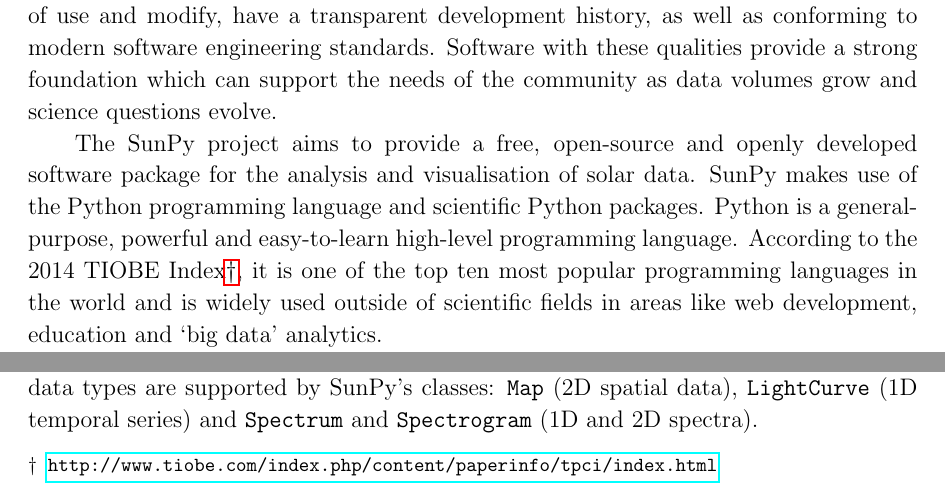
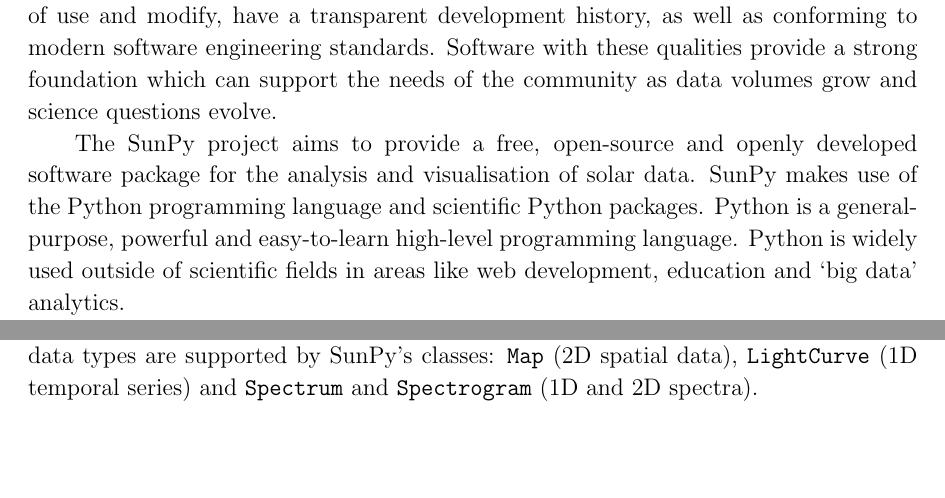
Before and after one commit to sunpy/sunpy-0.4-paper, a LaTeX paper (Sunpy_paper_0.4.tex, which reads 1-Introduction.tex): two parts of page 3 of 26, joined at a grey line, cut so that both start at the same text, the shorter picture padded with empty space. Compiled offline with pdfLaTeX.

Commit message:
edit to introduction

```diff
--- a/1-Introduction.tex
+++ b/1-Introduction.tex
@@ -25,10 +25,11 @@
 % schriste - i think it's important. it contrasts nicely with IDL and its tiny
 %community.
 %SJM: I think it should stay, it makes a point.
-According to the 2014 TIOBE
-Index\footnote{\url{http://www.tiobe.com/index.php/content/paperinfo/tpci/index.html}},
-it is one of the top ten most popular programming languages in the world
-and is widely used outside of scientific fields in areas like web development,
+%According to the 2014 TIOBE
+%Index\footnote{\url{http://www.tiobe.com/index.php/content/paperinfo/tpci/index.html}},
+%it is one of the top ten most popular programming languages in the world
+%removed until better reference is found for this statistic.
+Python is widely used outside of scientific fields in areas like web development,
 education and `big data' analytics.
 
 The development of a package such as SunPy is made possible by the
```
